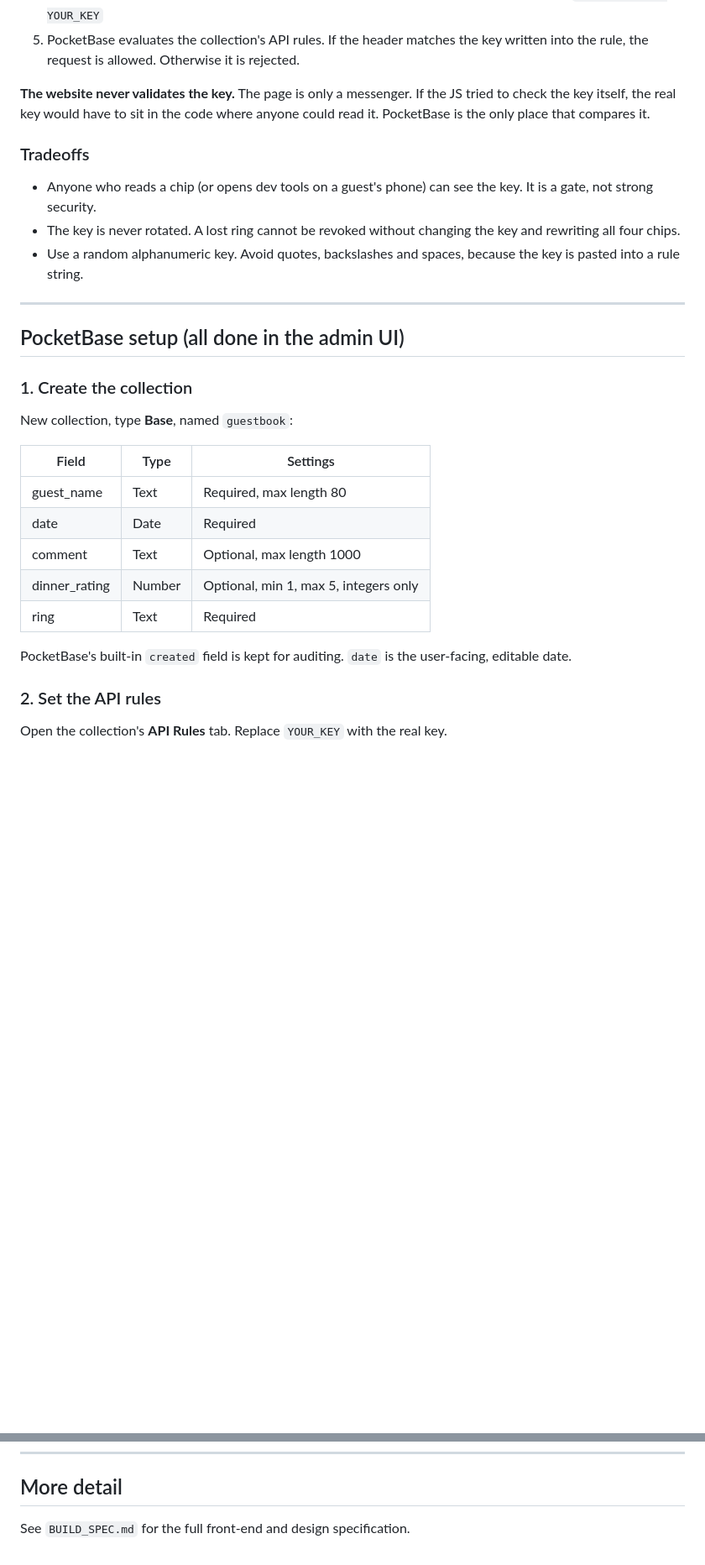
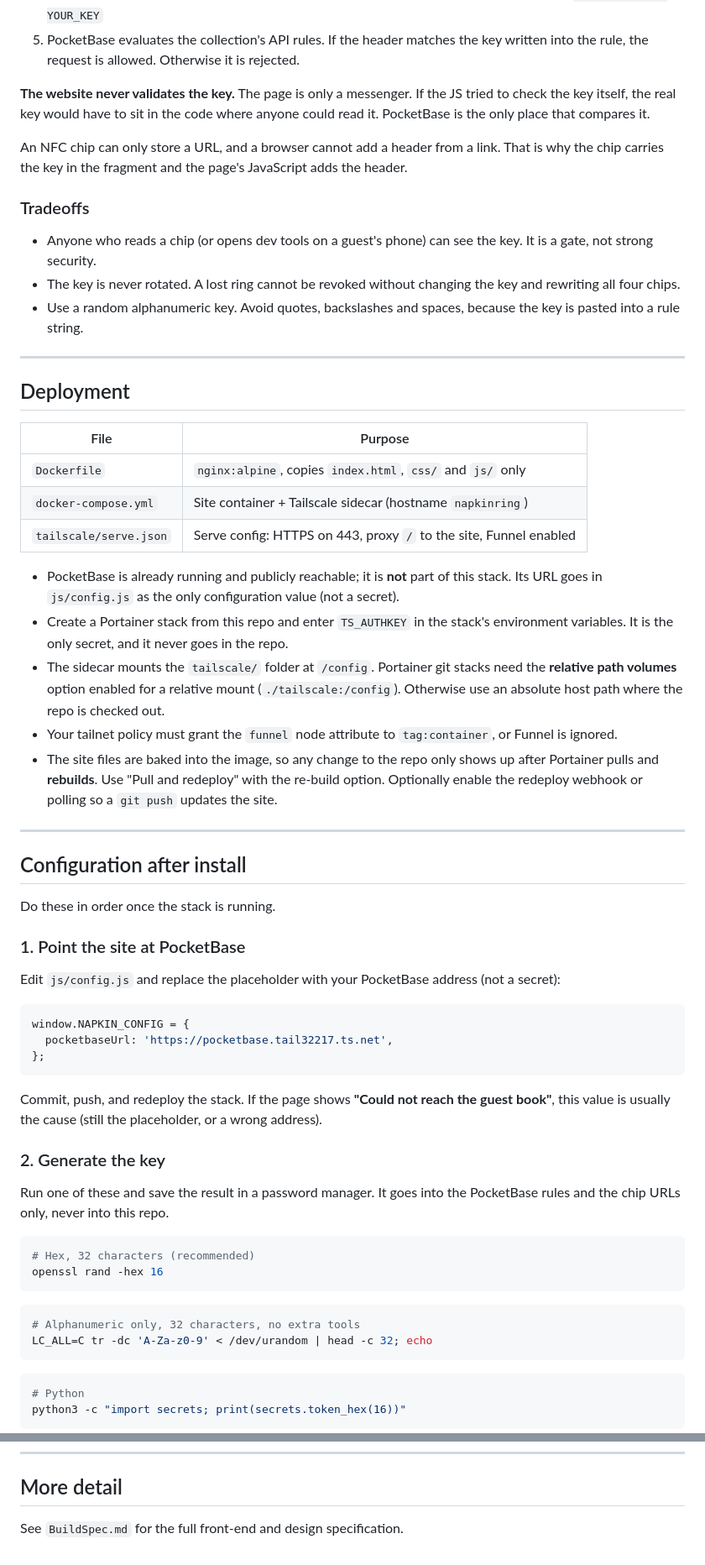
Before and after one commit to aguileraGit/napkinRing, a Markdown page: Readme.md, 2 parts joined by grey strips. Shown at 84% size. GitHub-like rendering; blank space fills up the shorter version.

Commit message:
Added post-install notes

````diff
--- a/Readme.md
+++ b/Readme.md
@@ -24,6 +24,8 @@ The key is a gate that keeps people who have never held a ring from reading or w
 
 **The website never validates the key.** The page is only a messenger. If the JS tried to check the key itself, the real key would have to sit in the code where anyone could read it. PocketBase is the only place that compares it.
 
+An NFC chip can only store a URL, and a browser cannot add a header from a link. That is why the chip carries the key in the fragment and the page's JavaScript adds the header.
+
 ### Tradeoffs
 - Anyone who reads a chip (or opens dev tools on a guest's phone) can see the key. It is a gate, not strong security.
 - The key is never rotated. A lost ring cannot be revoked without changing the key and rewriting all four chips.
@@ -31,22 +33,54 @@ The key is a gate that keeps people who have never held a ring from reading or w
 
 ---
 
-## PocketBase setup (all done in the admin UI)
+## Deployment
 
-### 1. Create the collection
+| File | Purpose |
+|---|---|
+| `Dockerfile` | `nginx:alpine`, copies `index.html`, `css/` and `js/` only |
+| `docker-compose.yml` | Site container + Tailscale sidecar (hostname `napkinring`) |
+| `tailscale/serve.json` | Serve config: HTTPS on 443, proxy `/` to the site, Funnel enabled |
 
-New collection, type **Base**, named `guestbook`:
+- PocketBase is already running and publicly reachable; it is **not** part of this stack. Its URL goes in `js/config.js` as the only configuration value (not a secret).
+- Create a Portainer stack from this repo and enter `TS_AUTHKEY` in the stack's environment variables. It is the only secret, and it never goes in the repo.
+- The sidecar mounts the `tailscale/` folder at `/config`. Portainer git stacks need the **relative path volumes** option enabled for a relative mount (`./tailscale:/config`). Otherwise use an absolute host path where the repo is checked out.
+- Your tailnet policy must grant the `funnel` node attribute to `tag:container`, or Funnel is ignored.
+- The site files are baked into the image, so any change to the repo only shows up after Portainer pulls and **rebuilds**. Use "Pull and redeploy" with the re-build option. Optionally enable the redeploy webhook or polling so a `git push` updates the site.
 
-| Field | Type | Settings |
-|---|---|---|
-| guest_name | Text | Required, max length 80 |
-| date | Date | Required |
-| comment | Text | Optional, max length 1000 |
-| dinner_rating | Number | Optional, min 1, max 5, integers only |
-| ring | Text | Required |
+---
 
-PocketBase's built-in `created` field is kept for auditing. `date` is the user-facing, editable date.
+## Configuration after install
 
-### 2. Set the API rules
+Do these in order once the stack is running.
 
-Open the collection's **API Rules** tab. Replace `YOUR_KEY` with the real key.
+### 1. Point the site at PocketBase
+
+Edit `js/config.js` and replace the placeholder with your PocketBase address (not a secret):
+
+```js
+window.NAPKIN_CONFIG = {
+  pocketbaseUrl: 'https://pocketbase.tail32217.ts.net',
+};
+```
+
+Commit, push, and redeploy the stack. If the page shows **"Could not reach the guest book"**, this value is usually the cause (still the placeholder, or a wrong address).
+
+### 2. Generate the key
+
+Run one of these and save the result in a password manager. It goes into the PocketBase rules and the chip URLs only, never into this repo.
+
+```bash
+# Hex, 32 characters (recommended)
+openssl rand -hex 16
+```
+
+```bash
+# Alphanumeric only, 32 characters, no extra tools
+LC_ALL=C tr -dc 'A-Za-z0-9' < /dev/urandom | head -c 32; echo
+```
+
+```bash
+# Python
+python3 -c "import secrets; print(secrets.token_hex(16))"
+```
+
@@ -140,4 +249,4 @@ https://<napkinring-host>/#ring=4&key=YOUR_KEY
 
 ## More detail
 
-See `BUILD_SPEC.md` for the full front-end and design specification.
+See `BuildSpec.md` for the full front-end and design specification.
````
Also changed, not shown: other parts of Readme.md (+110 -35 lines).
